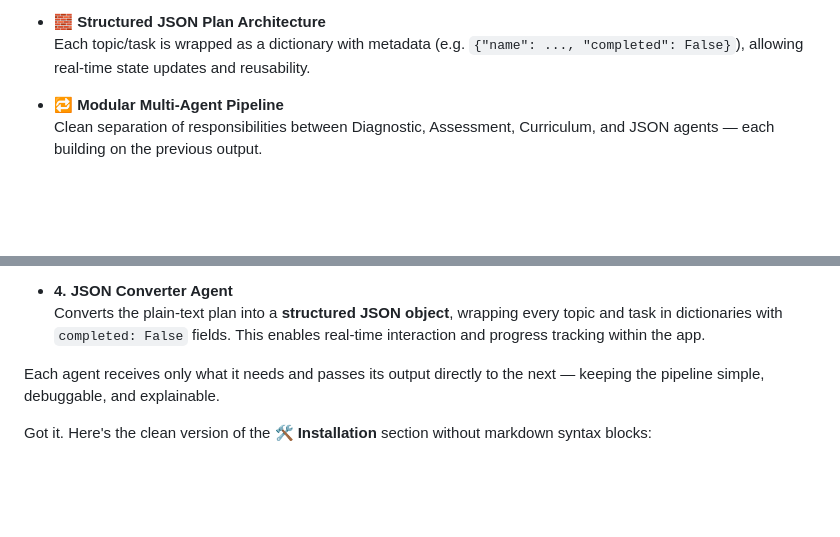
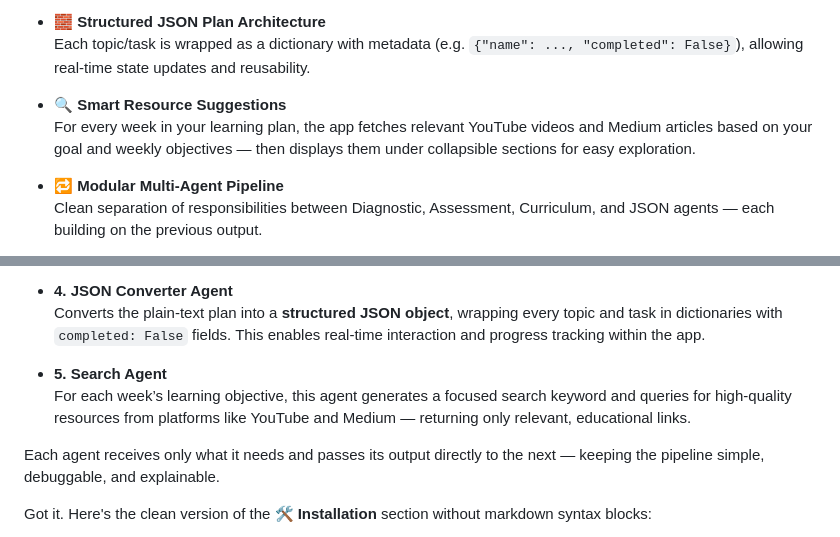
Before and after one commit to Nouran99/ITI_mansoura_AITrends_final_students_projects, a Markdown page: Pathway - Roadmap Generator - Ali Adel/README.md, 2 parts joined by grey strips. Rendered like a GitHub page; blank space fills up the shorter version.

```diff
--- a/Pathway - Roadmap Generator - Ali Adel/README.md
+++ b/Pathway - Roadmap Generator - Ali Adel/README.md
@@ -39,6 +40,9 @@ Whether you're trying to learn Python, Algebra, or Photoshop — Pathway gives y
 
 - 🧱 **Structured JSON Plan Architecture**
   Each topic/task is wrapped as a dictionary with metadata (e.g. `{"name": ..., "completed": False}`), allowing real-time state updates and reusability.
+
+- 🔍 **Smart Resource Suggestions**
+  For every week in your learning plan, the app fetches relevant YouTube videos and Medium articles based on your goal and weekly objectives — then displays them under collapsible sections for easy exploration.
 
 - 🔁 **Modular Multi-Agent Pipeline**
   Clean separation of responsibilities between Diagnostic, Assessment, Curriculum, and JSON agents — each building on the previous output.
@@ -75,6 +79,9 @@ The system is powered by four custom agents, each with a single responsibility.
 
 - **4. JSON Converter Agent**
   Converts the plain-text plan into a **structured JSON object**, wrapping every topic and task in dictionaries with `completed: False` fields. This enables real-time interaction and progress tracking within the app.
+
+- **5. Search Agent**
+  For each week’s learning objective, this agent generates a focused search keyword and queries for high-quality resources from platforms like YouTube and Medium — returning only relevant, educational links.
 
 Each agent receives only what it needs and passes its output directly to the next — keeping the pipeline simple, debuggable, and explainable.
 
```
Also changed, not shown: other parts of Pathway - Roadmap Generator - Ali Adel/README.md (+21 -16 lines).
